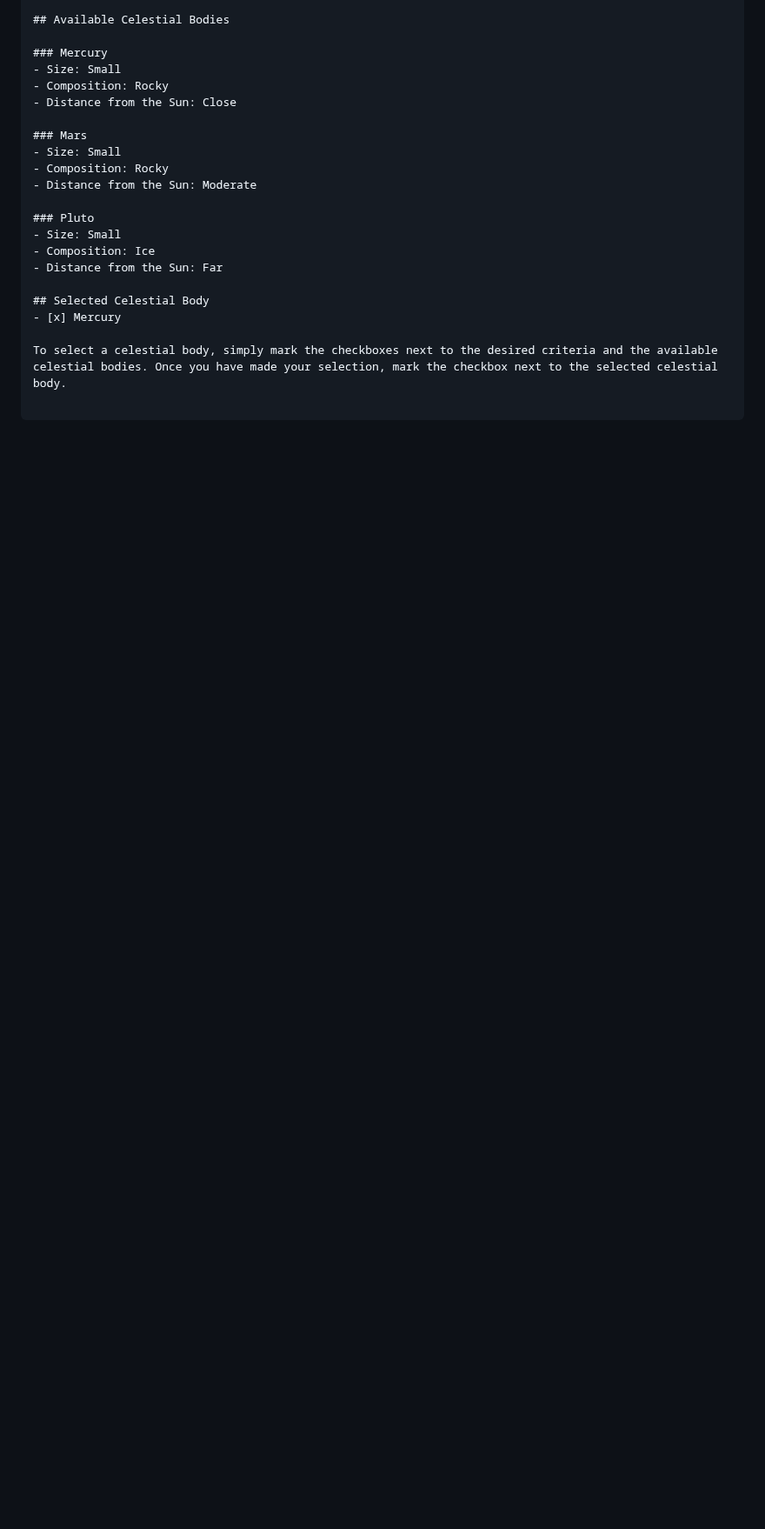
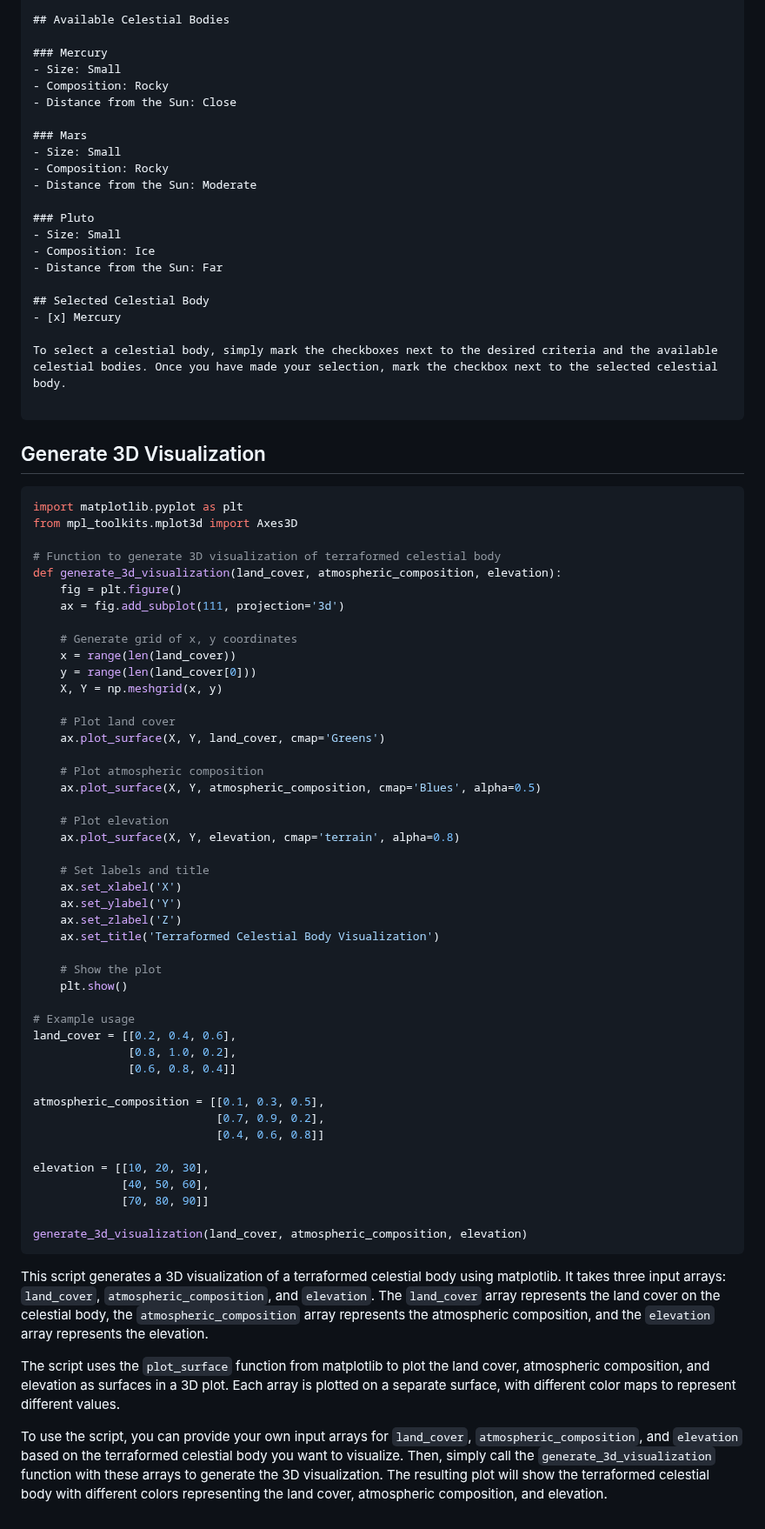
Before and after one commit to KOSASIH/TerraformingArchitect, a Markdown page: README.md, the part around the change. Shown at 87% size. Drawn GitHub-style; blank space fills up the shorter version.

````diff
--- a/README.md
+++ b/README.md
@@ -1034,3 +1034,58 @@ In the example usage, we provide sample values for the atmospheric composition,
 To select a celestial body, simply mark the checkboxes next to the desired criteria and the available celestial bodies. Once you have made your selection, mark the checkbox next to the selected celestial body.
 
 ```
+## Generate 3D Visualization
+
+```python
+import matplotlib.pyplot as plt
+from mpl_toolkits.mplot3d import Axes3D
+
+# Function to generate 3D visualization of terraformed celestial body
+def generate_3d_visualization(land_cover, atmospheric_composition, elevation):
+    fig = plt.figure()
+    ax = fig.add_subplot(111, projection='3d')
+
+    # Generate grid of x, y coordinates
+    x = range(len(land_cover))
+    y = range(len(land_cover[0]))
+    X, Y = np.meshgrid(x, y)
+
+    # Plot land cover
+    ax.plot_surface(X, Y, land_cover, cmap='Greens')
+
+    # Plot atmospheric composition
+    ax.plot_surface(X, Y, atmospheric_composition, cmap='Blues', alpha=0.5)
+
+    # Plot elevation
+    ax.plot_surface(X, Y, elevation, cmap='terrain', alpha=0.8)
+
+    # Set labels and title
+    ax.set_xlabel('X')
+    ax.set_ylabel('Y')
+    ax.set_zlabel('Z')
+    ax.set_title('Terraformed Celestial Body Visualization')
+
+    # Show the plot
+    plt.show()
+
+# Example usage
+land_cover = [[0.2, 0.4, 0.6],
+              [0.8, 1.0, 0.2],
+              [0.6, 0.8, 0.4]]
+
+atmospheric_composition = [[0.1, 0.3, 0.5],
+                           [0.7, 0.9, 0.2],
+                           [0.4, 0.6, 0.8]]
+
+elevation = [[10, 20, 30],
+             [40, 50, 60],
+             [70, 80, 90]]
+
+generate_3d_visualization(land_cover, atmospheric_composition, elevation)
+```
+
+This script generates a 3D visualization of a terraformed celestial body using matplotlib. It takes three input arrays: `land_cover`, `atmospheric_composition`, and `elevation`. The `land_cover` array represents the land cover on the celestial body, the `atmospheric_composition` array represents the atmospheric composition, and the `elevation` array represents the elevation.
+
+The script uses the `plot_surface` function from matplotlib to plot the land cover, atmospheric composition, and elevation as surfaces in a 3D plot. Each array is plotted on a separate surface, with different color maps to represent different values.
+
+To use the script, you can provide your own input arrays for `land_cover`, `atmospheric_composition`, and `elevation` based on the terraformed celestial body you want to visualize. Then, simply call the `generate_3d_visualization` function with these arrays to generate the 3D visualization. The resulting plot will show the terraformed celestial body with different colors representing the land cover, atmospheric composition, and elevation.
````
